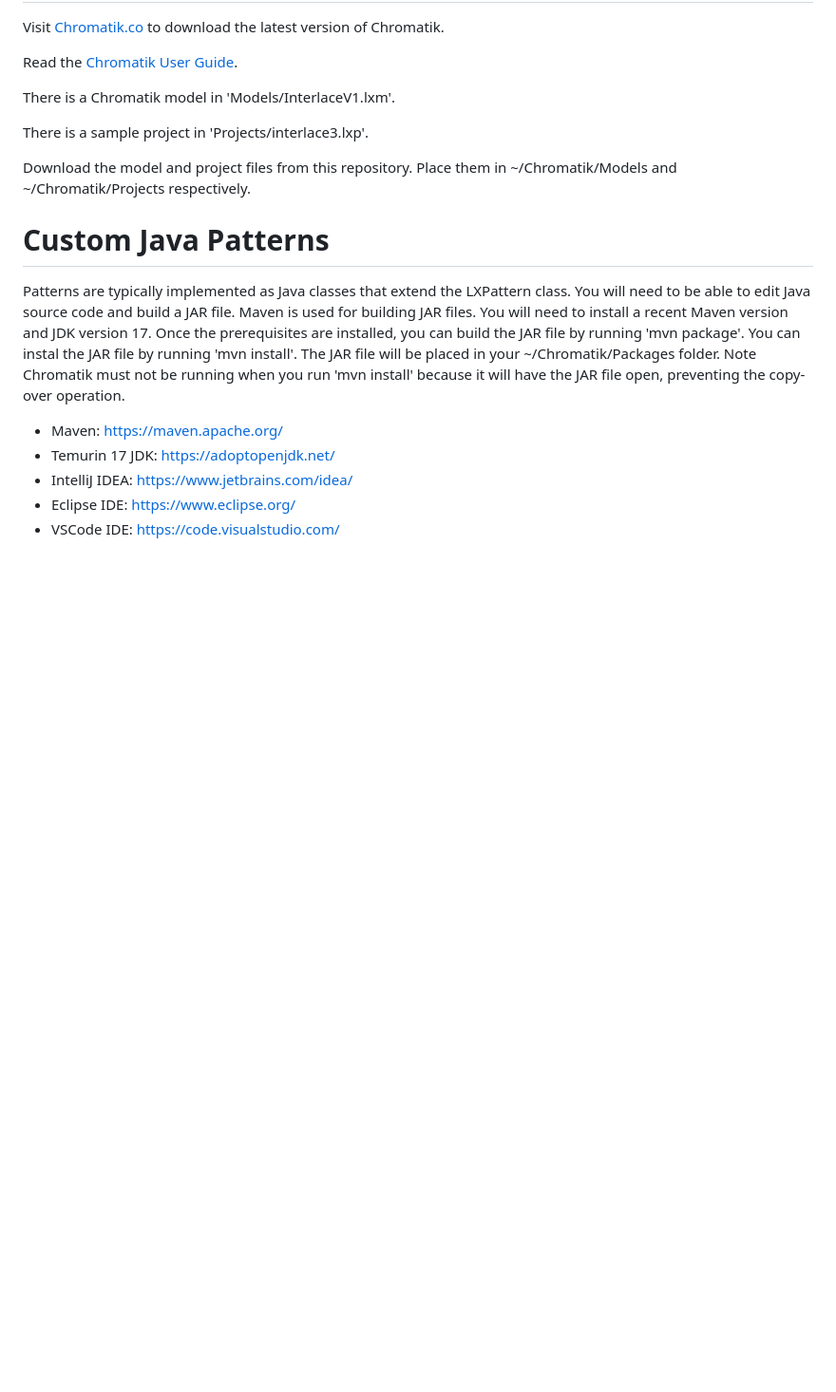
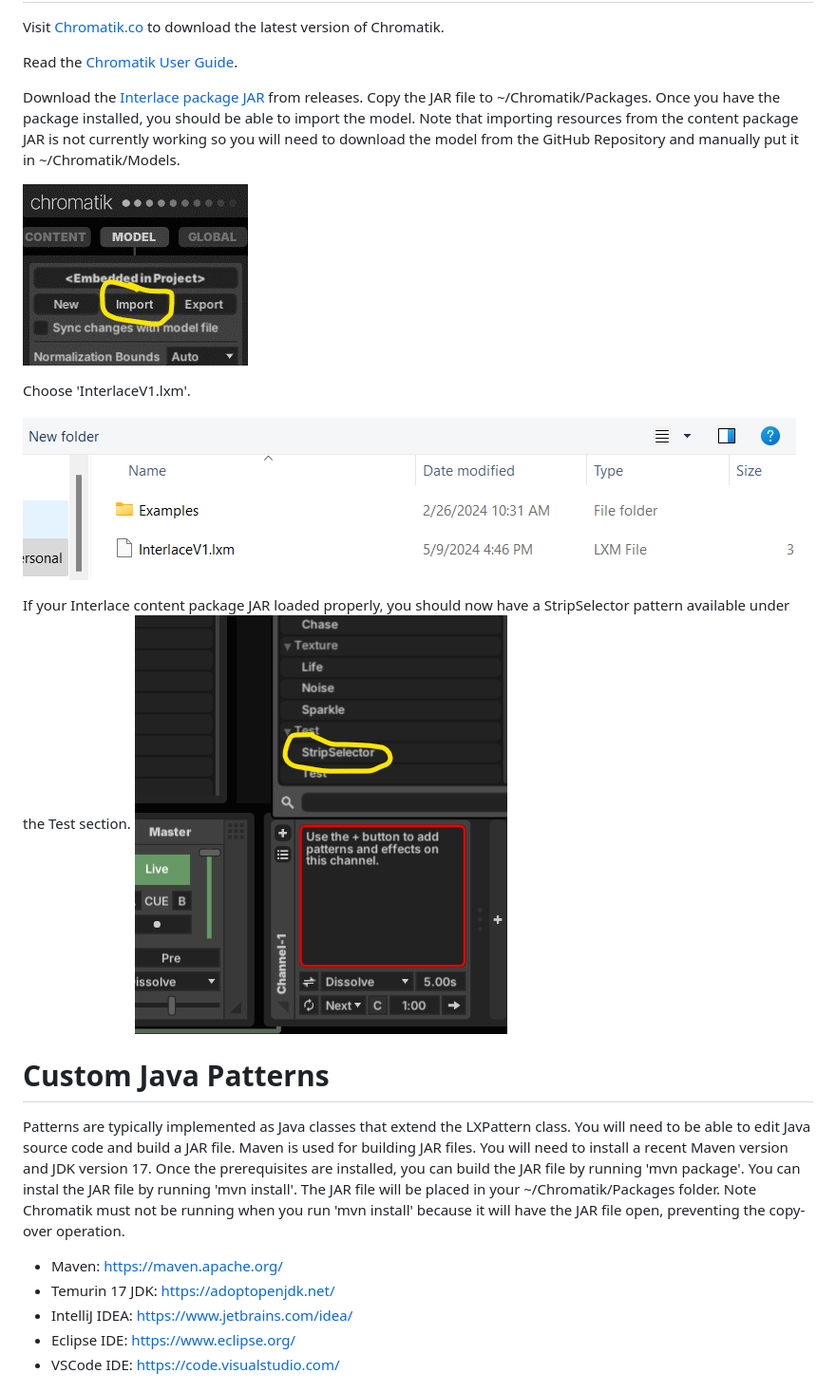
Before and after one commit to lookinguparts/Interlace, a Markdown page: README.md, the part around the change. Shown: that part at 95% size. Drawn GitHub-style; pictures changed too: assets/modelimport.gif (added), assets/modelimport2.png (added), assets/stripselector.png (added); blank space fills up the shorter version.

Commit message:
Updated instructions, fixed package.
The resources directory was in the wrong location.  Fixed that and updated instructions.

```diff
--- a/README.md
+++ b/README.md
@@ -12,12 +12,21 @@ Visit [Chromatik.co](https://chromatik.co) to download the latest version of Chr
 
 Read the [Chromatik User Guide](https://chromatik.co/guide).
 
-There is a Chromatik model in 'Models/InterlaceV1.lxm'.
+Download the [Interlace package JAR](https://github.com/lookinguparts/Interlace/releases) from releases.  Copy the JAR
+file to ~/Chromatik/Packages.  Once you have the package installed, you should be able to import the model.  Note that importing resources from the content package JAR is not currently working
+so you will need to download the model from the GitHub Repository and manually put it in ~/Chromatik/Models.
 
-There is a sample project in 'Projects/interlace3.lxp'.
 
-Download the model and project files from this repository.  Place them in
-~/Chromatik/Models and ~/Chromatik/Projects respectively.
+
+![Import](/assets/modelimport.gif)
+
+Choose 'InterlaceV1.lxm'.
+
+![Import2](/assets/modelimport2.png)
+
+If your Interlace content package JAR loaded properly, you should now have a
+StripSelector pattern available under the Test section.
+![StripSelector](/assets/stripselector.png)
 
 Custom Java Patterns
 ====================
```
Also changed, not shown: 8 other files.
